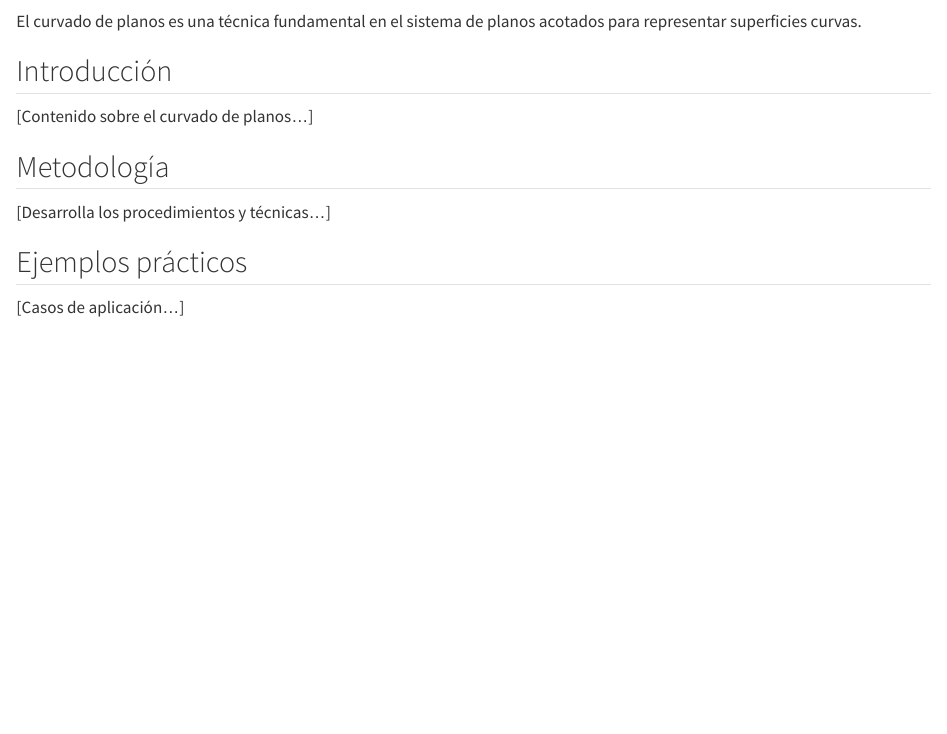
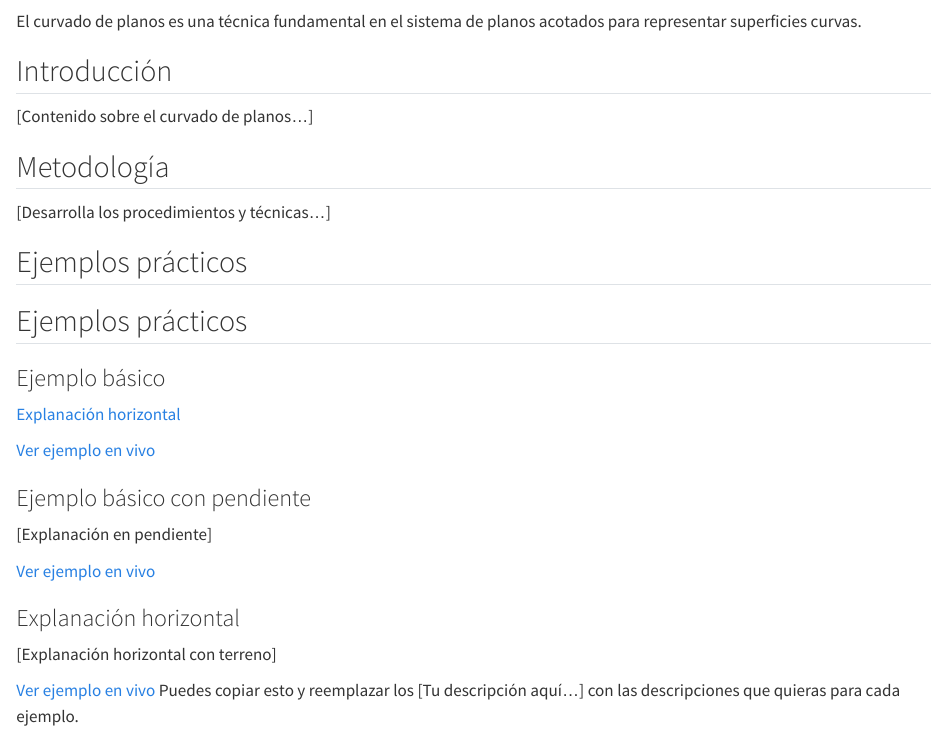
Before and after one commit to elgeografo/dibujo, a Quarto document (04-03-01-curvado-planos.qmd): the page in a window 1100 px wide, from 60 px down. Rendered offline with R 4.5, knitr and Pandoc in place of Quarto, with nearby package versions.

Commit message:
Enhance document with practical examples and links
Added practical examples with live links for better understanding.

```diff
--- a/04-03-01-curvado-planos.qmd
+++ b/04-03-01-curvado-planos.qmd
@@ -12,4 +12,20 @@ El curvado de planos es una técnica fundamental en el sistema de planos acotado
 
 ## Ejemplos prácticos
 
-[Casos de aplicación...]
+## Ejemplos prácticos
+
+### Ejemplo básico
+[Explanación horizontal]
+
+[Ver ejemplo en vivo](https://datos1.geoso2.es/geo-player/index.html?scene=scenes/00-ejemplo-basico)
+
+### Ejemplo básico con pendiente
+[Explanación en pendiente]
+
+[Ver ejemplo en vivo](https://datos1.geoso2.es/geo-player/index.html?scene=scenes/00-ejemplo-basico-pendiente)
+
+### Explanación horizontal
+[Explanación horizontal con terreno]
+
+[Ver ejemplo en vivo](https://datos1.geoso2.es/geo-player/index.html?scene=scenes/01-explanacion-horizontal)
+Puedes copiar esto y reemplazar los [Tu descripción aquí...] con las descripciones que quieras para cada ejemplo.
```
